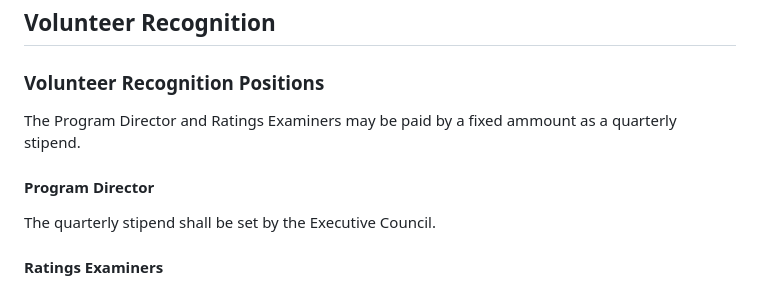
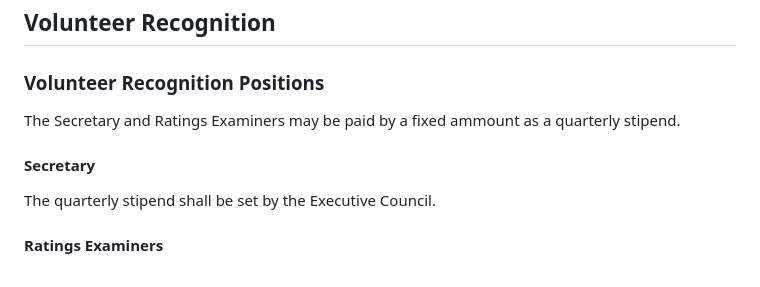
Before and after one commit to washingtonyachtclub/documents, a Markdown page: WYC_Policies.md, the part around the change. Drawn GitHub-style.

Commit message:
Tidying up some small changes

```diff
--- a/WYC_Policies.md
+++ b/WYC_Policies.md
@@ -441,9 +441,9 @@ Unless the Keelboat Fleet Captain has otherwise set other restrictions and/or po
 
 ## Volunteer Recognition
 ### Volunteer Recognition Positions
-The Program Director and Ratings Examiners may be paid by a fixed ammount as a quarterly stipend.
+The Secretary and Ratings Examiners may be paid by a fixed ammount as a quarterly stipend.
 
-#### Program Director
+#### Secretary
 The quarterly stipend shall be set by the Executive Council.
 
 #### Ratings Examiners
```
